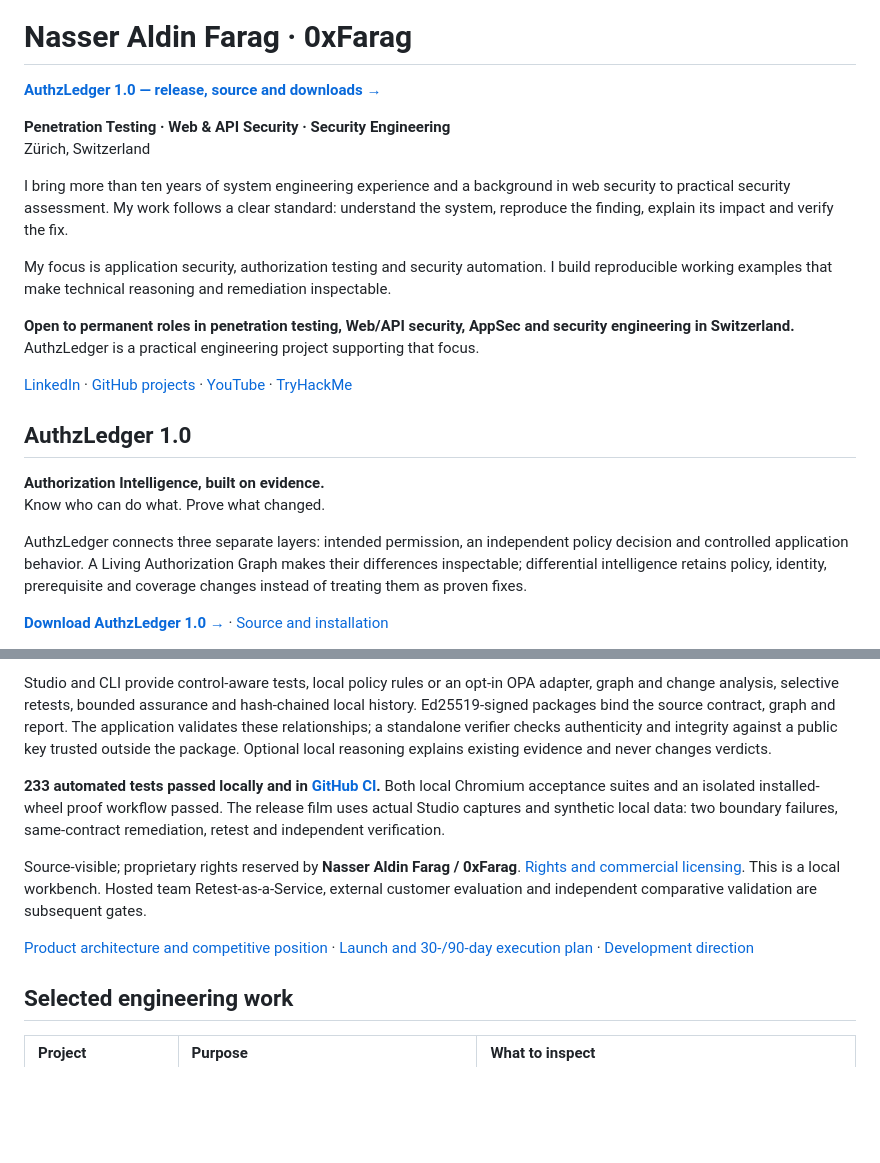
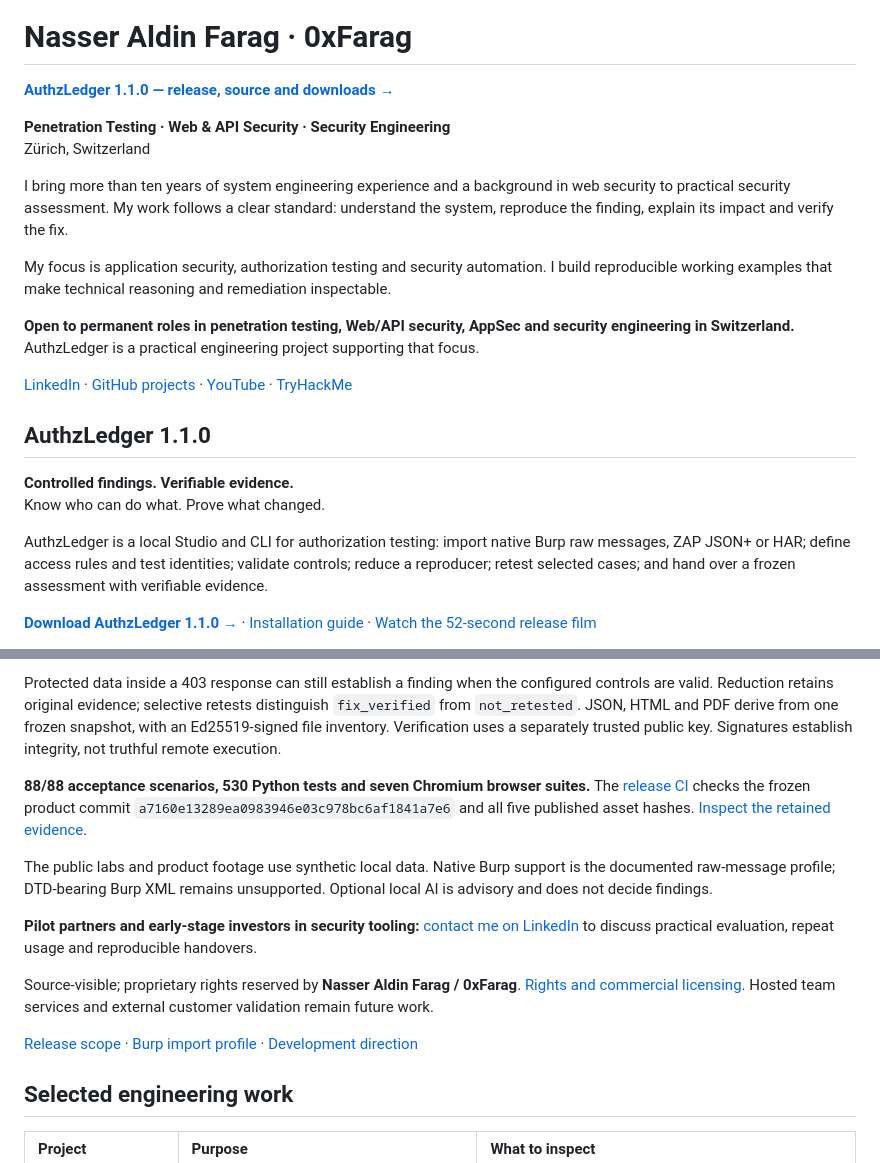
Before and after one commit to 0xFarag/0xFarag, a Markdown page: README.md, 2 parts joined by grey strips. GitHub-like rendering; blank space fills up the shorter version.

Commit message:
Present the verified AuthzLedger 1.1.0 release and launch film

```diff
--- a/README.md
+++ b/README.md
@@ -2,7 +2,7 @@
 
 # Nasser Aldin Farag · 0xFarag
 
-**[AuthzLedger 1.0 — release, source and downloads →](https://github.com/0xFarag/0xFarag/releases/tag/v1.0.0)**
+**[AuthzLedger 1.1.0 — release, source and downloads →](https://github.com/0xFarag/0xFarag/releases/tag/v1.1.0)**
 
 **Penetration Testing · Web & API Security · Security Engineering**
 Zürich, Switzerland
@@ -15,12 +15,12 @@ My focus is application security, authorization testing and security automation.
 
 [LinkedIn](https://www.linkedin.com/in/nasser-aldin-farag-974697412/) · [GitHub projects](https://github.com/0xFarag?tab=repositories) · [YouTube](https://www.youtube.com/@0xFarag) · [TryHackMe](https://tryhackme.com/p/0xFarag)
 
-## AuthzLedger 1.0
+## AuthzLedger 1.1.0
 
-**Authorization Intelligence, built on evidence.**
+**Controlled findings. Verifiable evidence.**
 Know who can do what. Prove what changed.
 
-AuthzLedger connects three separate layers: intended permission, an independent policy decision and controlled application behavior. A Living Authorization Graph makes their differences inspectable; differential intelligence retains policy, identity, prerequisite and coverage changes instead of treating them as proven fixes.
+AuthzLedger is a local Studio and CLI for authorization testing: import native Burp raw messages, ZAP JSON+ or HAR; define access rules and test identities; validate controls; reduce a reproducer; retest selected cases; and hand over a frozen assessment with verifiable evidence.
 
-**[Download AuthzLedger 1.0 →](https://github.com/0xFarag/0xFarag/releases/tag/v1.0.0)** · [Source and installation](https://github.com/0xFarag/0xFarag/tree/authzledger-v1.0.0)
+**[Download AuthzLedger 1.1.0 →](https://github.com/0xFarag/0xFarag/releases/tag/v1.1.0)** · [Installation guide](https://github.com/0xFarag/0xFarag/blob/v1.1.0/INSTALL.md) · [Watch the 52-second release film](https://www.youtube.com/watch?v=vEaYxBpsLGw)
 
@@ -28,11 +28,15 @@ AuthzLedger connects three separate layers: intended permission, an independent
 
-Studio and CLI provide control-aware tests, local policy rules or an opt-in OPA adapter, graph and change analysis, selective retests, bounded assurance and hash-chained local history. Ed25519-signed packages bind the source contract, graph and report. The application validates these relationships; a standalone verifier checks authenticity and integrity against a public key trusted outside the package. Optional local reasoning explains existing evidence and never changes verdicts.
+Protected data inside a 403 response can still establish a finding when the configured controls are valid. Reduction retains original evidence; selective retests distinguish `fix_verified` from `not_retested`. JSON, HTML and PDF derive from one frozen snapshot, with an Ed25519-signed file inventory. Verification uses a separately trusted public key. Signatures establish integrity, not truthful remote execution.
 
-**233 automated tests passed locally and in [GitHub CI](https://github.com/0xFarag/0xFarag/actions/runs/37874324250).** Both local Chromium acceptance suites and an isolated installed-wheel proof workflow passed. The release film uses actual Studio captures and synthetic local data: two boundary failures, same-contract remediation, retest and independent verification.
+**88/88 acceptance scenarios, 530 Python tests and seven Chromium browser suites.** The [release CI](https://github.com/0xFarag/0xFarag/actions/runs/38080406879) checks the frozen product commit `a7160e13289ea0983946e03c978bc6af1841a7e6` and all five published asset hashes. [Inspect the retained evidence](https://github.com/0xFarag/0xFarag/blob/v1.1.0/evidence/1.1.0-final/README.md).
 
-Source-visible; proprietary rights reserved by **Nasser Aldin Farag / 0xFarag**. [Rights and commercial licensing](AUTHZLEDGER_RIGHTS.md). This is a local workbench. Hosted team Retest-as-a-Service, external customer evaluation and independent comparative validation are subsequent gates.
+The public labs and product footage use synthetic local data. Native Burp support is the documented raw-message profile; DTD-bearing Burp XML remains unsupported. Optional local AI is advisory and does not decide findings.
 
-[Product architecture and competitive position](https://github.com/0xFarag/0xFarag/blob/authzledger-v1.0.0/docs/product-1.0.md) · [Launch and 30-/90-day execution plan](https://github.com/0xFarag/0xFarag/blob/authzledger-v1.0.0/docs/launch-1.0.md) · [Development direction](AUTHZLEDGER_DIRECTION.md)
+**Pilot partners and early-stage investors in security tooling:** [contact me on LinkedIn](https://www.linkedin.com/in/nasser-aldin-farag-974697412/) to discuss practical evaluation, repeat usage and reproducible handovers.
+
+Source-visible; proprietary rights reserved by **Nasser Aldin Farag / 0xFarag**. [Rights and commercial licensing](AUTHZLEDGER_RIGHTS.md). Hosted team services and external customer validation remain future work.
+
+[Release scope](https://github.com/0xFarag/0xFarag/blob/v1.1.0/docs/release-1.1.0.md) · [Burp import profile](https://github.com/0xFarag/0xFarag/blob/v1.1.0/docs/burp-native-import-v1.md) · [Development direction](AUTHZLEDGER_DIRECTION.md)
 
 ## Selected engineering work
 
```
Also changed, not shown: other parts of README.md (+1 -1 lines).
